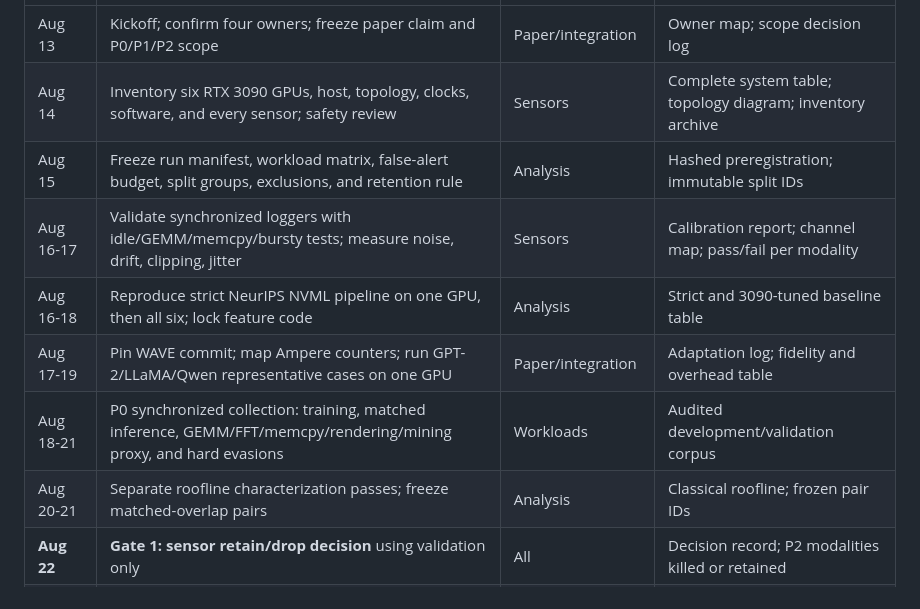
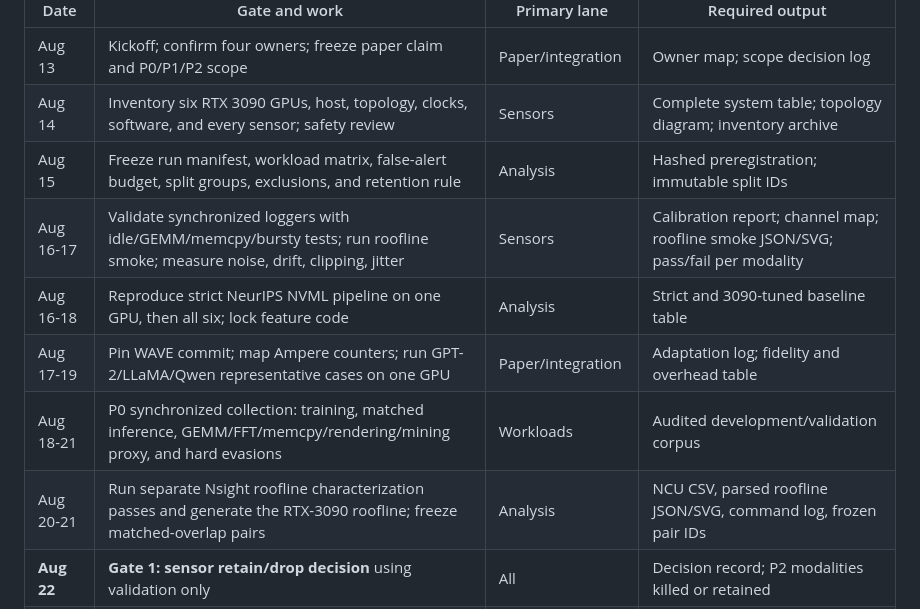
Before and after one commit to Tajdari-S/sensorguard, a Markdown page: docs/TIMELINE.md, the part around the change. Rendered like a GitHub page.

Commit message:
Expand public application matrix and roofline schedule

```diff
--- a/docs/TIMELINE.md
+++ b/docs/TIMELINE.md
@@ -15,11 +15,11 @@ Dates are in 2026. The official September-cycle full-paper deadline is **Septemb
 | Aug 13 | Kickoff; confirm four owners; freeze paper claim and P0/P1/P2 scope | Paper/integration | Owner map; scope decision log |
 | Aug 14 | Inventory six RTX 3090 GPUs, host, topology, clocks, software, and every sensor; safety review | Sensors | Complete system table; topology diagram; inventory archive |
 | Aug 15 | Freeze run manifest, workload matrix, false-alert budget, split groups, exclusions, and retention rule | Analysis | Hashed preregistration; immutable split IDs |
-| Aug 16-17 | Validate synchronized loggers with idle/GEMM/memcpy/bursty tests; measure noise, drift, clipping, jitter | Sensors | Calibration report; channel map; pass/fail per modality |
+| Aug 16-17 | Validate synchronized loggers with idle/GEMM/memcpy/bursty tests; run roofline smoke; measure noise, drift, clipping, jitter | Sensors | Calibration report; channel map; roofline smoke JSON/SVG; pass/fail per modality |
 | Aug 16-18 | Reproduce strict NeurIPS NVML pipeline on one GPU, then all six; lock feature code | Analysis | Strict and 3090-tuned baseline table |
 | Aug 17-19 | Pin WAVE commit; map Ampere counters; run GPT-2/LLaMA/Qwen representative cases on one GPU | Paper/integration | Adaptation log; fidelity and overhead table |
 | Aug 18-21 | P0 synchronized collection: training, matched inference, GEMM/FFT/memcpy/rendering/mining proxy, and hard evasions | Workloads | Audited development/validation corpus |
-| Aug 20-21 | Separate roofline characterization passes; freeze matched-overlap pairs | Analysis | Classical roofline; frozen pair IDs |
+| Aug 20-21 | Run separate Nsight roofline characterization passes and generate the RTX-3090 roofline; freeze matched-overlap pairs | Analysis | NCU CSV, parsed roofline JSON/SVG, command log, frozen pair IDs |
 | **Aug 22** | **Gate 1: sensor retain/drop decision** using validation only | All | Decision record; P2 modalities killed or retained |
 | Aug 23-26 | Full repetitions for NVML, electrical, and retained sensors across GPU/day groups; collect useful-work costs | Sensors + workloads | P0 evaluation corpus; failure ledger |
 | Aug 24-27 | Implement five evasion families and telemetry replay/freeze/shift/channel-swap tests | Workloads | Zero-shot held-out attack corpus |
```
